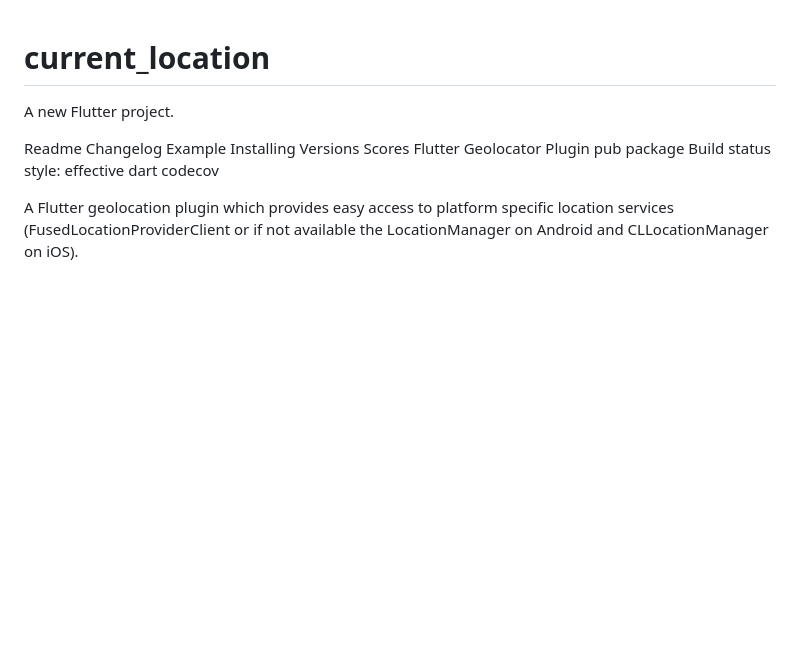
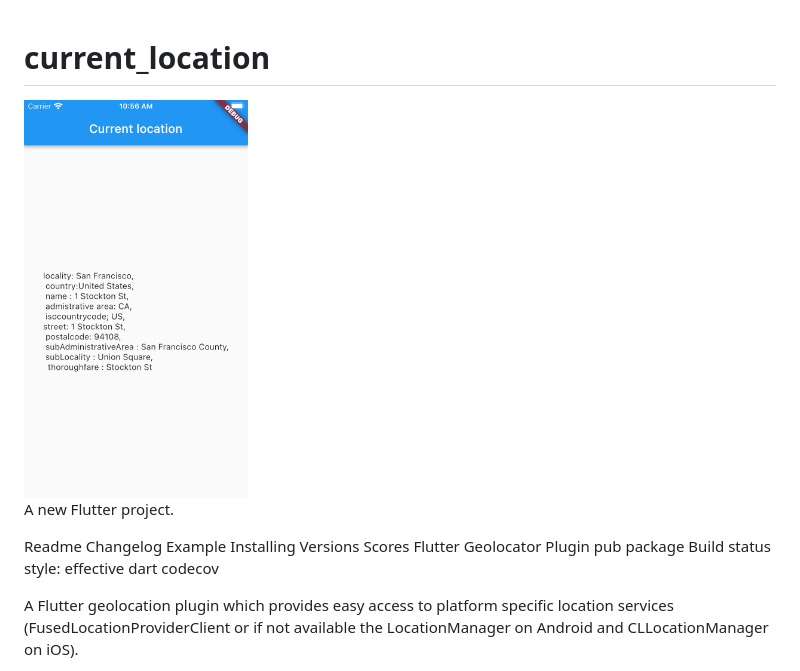
Before and after one commit to Mirzaazmath/flutter_currentLocation, a Markdown page: README.md, the part around the change. Drawn GitHub-style; blank space fills up the shorter version.

```diff
--- a/README.md
+++ b/README.md
@@ -1,4 +1,6 @@
 # current_location
+
+<img src="https://github.com/Mirzaazmath/flutter_currentLocation/blob/main/assets/rsult.png" height="400">
 
 A new Flutter project.
 
```
